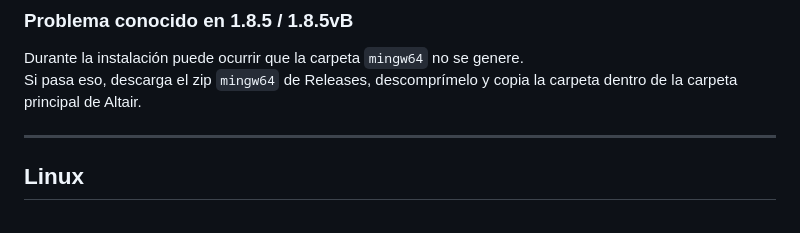
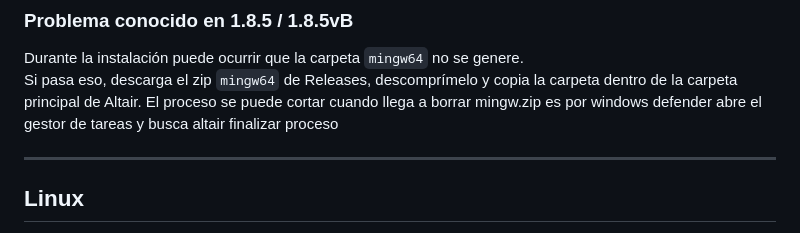
Before and after one commit to victios7/Altair, a Markdown page: README.md, the part around the change. Rendered like a GitHub page.

Commit message:
Update README with installation issue for Windows
Added note about potential installation issue with Windows Defender.

```diff
--- a/README.md
+++ b/README.md
@@ -407,6 +407,7 @@ El paquete incluye el compilador, terminal y MinGW64.
 
 Durante la instalación puede ocurrir que la carpeta `mingw64` no se genere.
 Si pasa eso, descarga el zip `mingw64` de Releases, descomprímelo y copia la carpeta dentro de la carpeta principal de Altair.
+El proceso se puede cortar cuando llega a borrar mingw.zip es por windows defender abre el gestor de tareas y busca altair finalizar proceso
 
 ---
 
```
